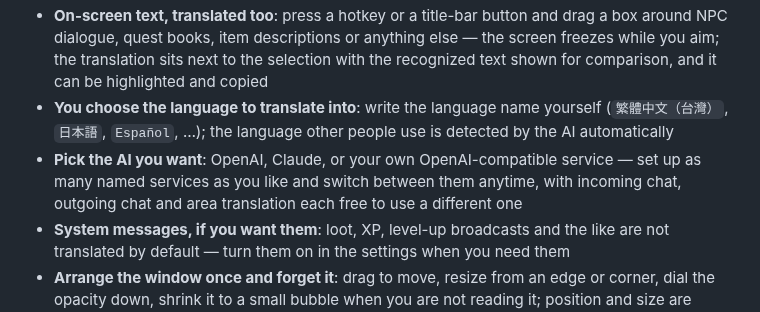
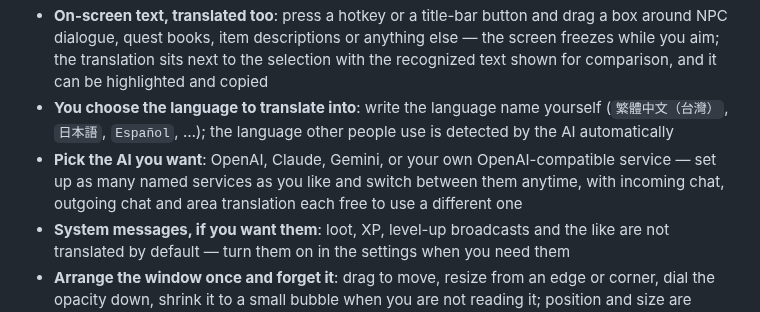
Before and after one commit to GoneTone/wizard101-chat-translator, a Markdown page: README.md, the part around the change. Drawn GitHub-style.

```diff
--- a/README.md
+++ b/README.md
@@ -84,7 +84,7 @@ Download `Wizard101ChatTranslator.exe` and put it in any folder. The settings fi
 - **Tabs in sync with the game**: the translation window's tabs mirror the game's chat tabs, with names and unread counts shown just as in the game
 - **On-screen text, translated too**: press a hotkey or a title-bar button and drag a box around NPC dialogue, quest books, item descriptions or anything else — the screen freezes while you aim; the translation sits next to the selection with the recognized text shown for comparison, and it can be highlighted and copied
 - **You choose the language to translate into**: write the language name yourself (`繁體中文（台灣）`, `日本語`, `Español`, …); the language other people use is detected by the AI automatically
-- **Pick the AI you want**: OpenAI, Claude, or your own OpenAI-compatible service — set up as many named services as you like and switch between them anytime, with incoming chat, outgoing chat and area translation each free to use a different one
+- **Pick the AI you want**: OpenAI, Claude, Gemini, or your own OpenAI-compatible service — set up as many named services as you like and switch between them anytime, with incoming chat, outgoing chat and area translation each free to use a different one
 - **System messages, if you want them**: loot, XP, level-up broadcasts and the like are not translated by default — turn them on in the settings when you need them
 - **Arrange the window once and forget it**: drag to move, resize from an edge or corner, dial the opacity down, shrink it to a small bubble when you are not reading it; position and size are remembered and it comes back in the same place next time
 - **Copy anything worth keeping**: drag over the messages to select text, across several messages, then `Ctrl+C` or right-click to copy
```
Also changed, not shown: README_ZH-CN.md (+1 -1 lines), README_ZH-TW.md (+1 -1 lines), src/assets/provider_gemini_32.png (added), 10 other files.
